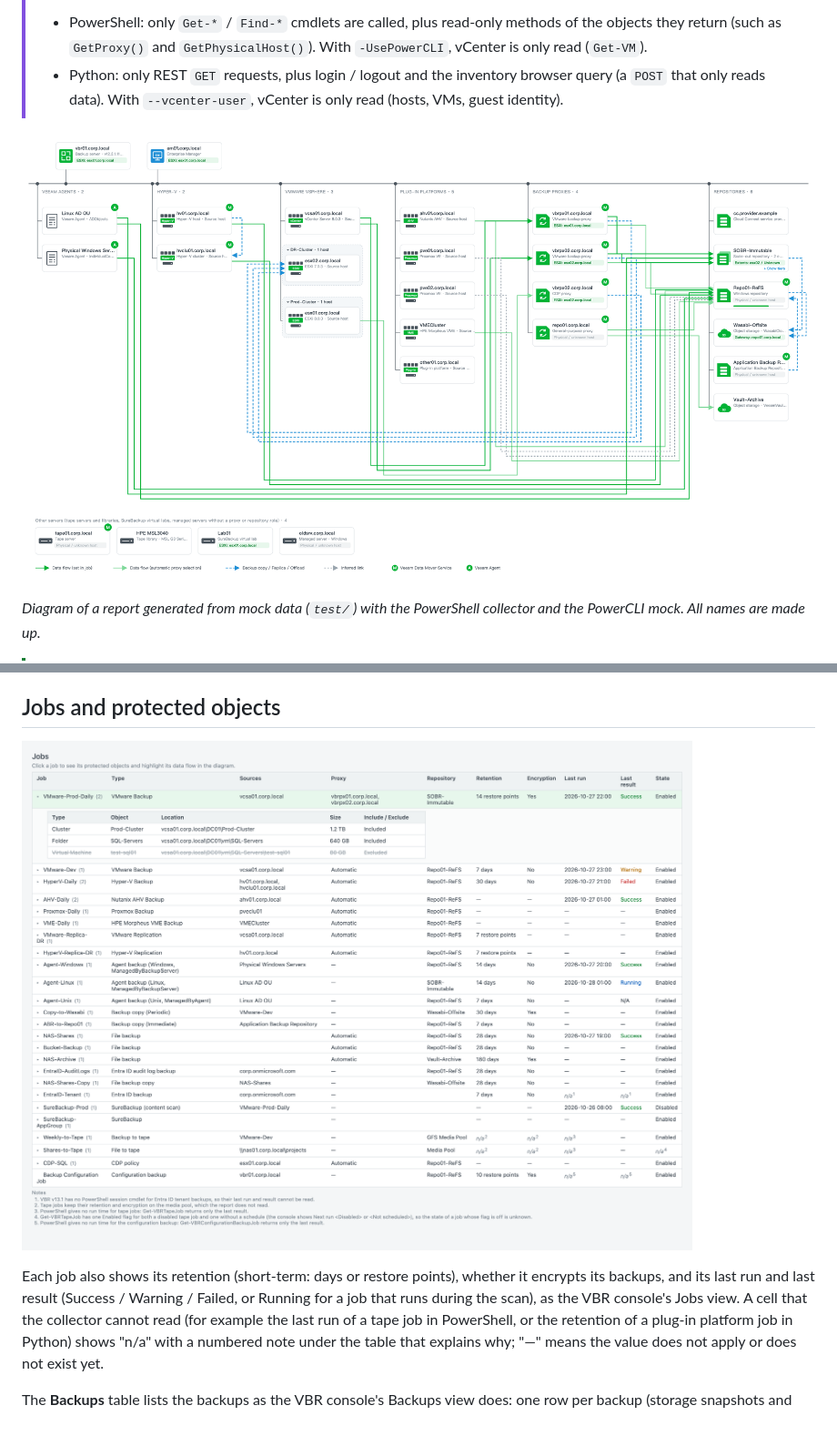
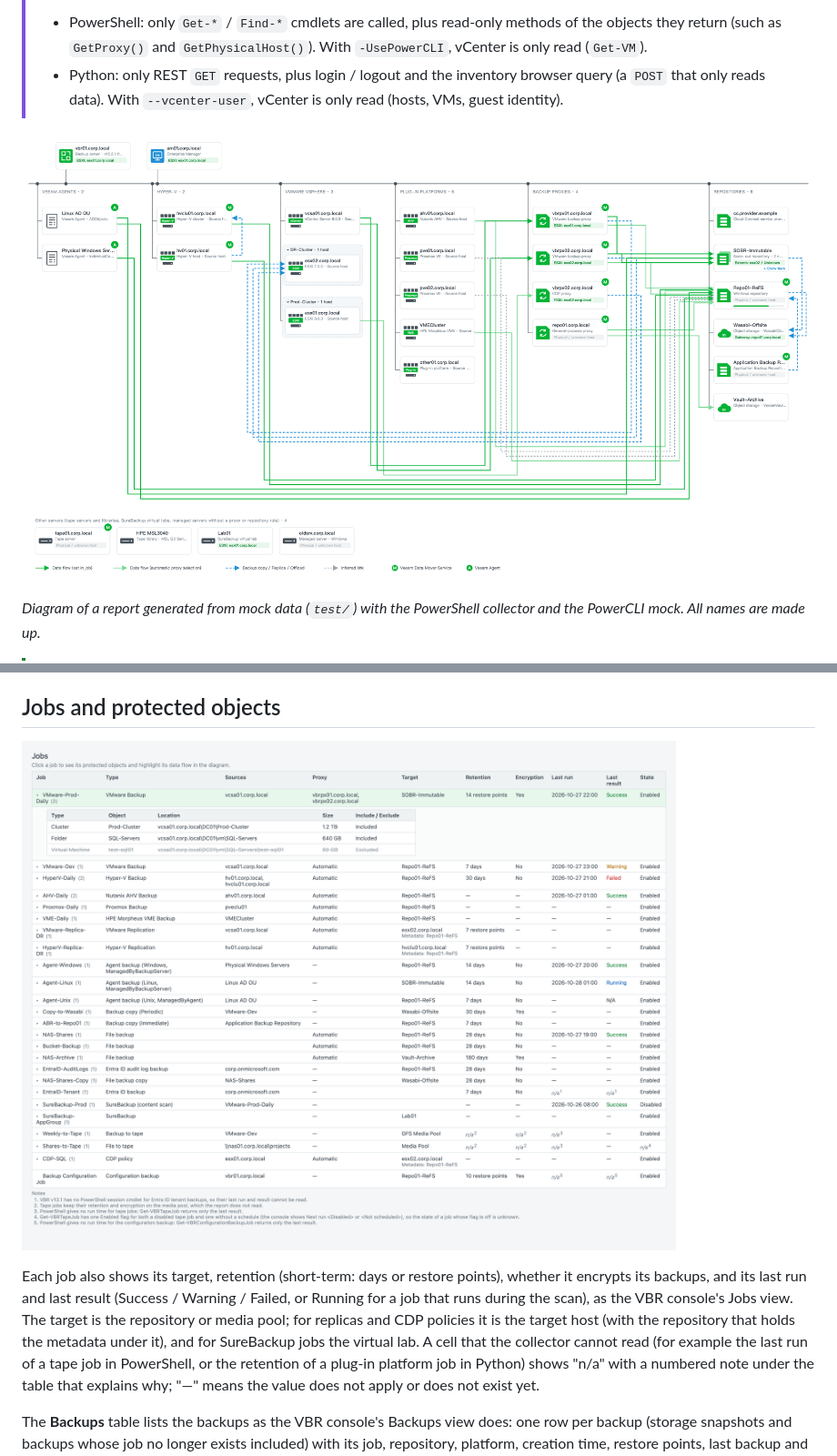
Before and after one commit to RonTsai/veeam-util, a Markdown page: vbr-topology/README.md, 2 parts joined by grey strips. Shown at 91% size. GitHub-like rendering; pictures changed too: vbr-topology/docs/images/report-en.png, vbr-topology/docs/images/report-jobs-en.png; blank space fills up the shorter version.

Commit message:
vbr-topology: Jobs table Target column as the console, with replica target hosts and SureBackup virtual labs
Co-Authored-By: Claude Opus 5.5 <noreply@anthropic.com>

```diff
--- a/vbr-topology/README.md
+++ b/vbr-topology/README.md
@@ -363,10 +363,11 @@ Without PowerCLI, the script falls back to the Veeam inventory automatically.
 
 ![Jobs table with one job expanded](docs/images/report-jobs-en.png)
 
-Each job also shows its retention (short-term: days or restore points), whether it encrypts its backups,
-and its last run and last result (Success / Warning / Failed, or Running for a job that runs during the
-scan), as the VBR console's Jobs view. A cell that the
-collector cannot read (for example the last run of a tape job in PowerShell, or the retention of a plug-in
+Each job also shows its target, retention (short-term: days or restore points), whether it encrypts its
+backups, and its last run and last result (Success / Warning / Failed, or Running for a job that runs during
+the scan), as the VBR console's Jobs view. The target is the repository or media pool; for replicas and CDP
+policies it is the target host (with the repository that holds the metadata under it), and for SureBackup
+jobs the virtual lab. A cell that the collector cannot read (for example the last run of a tape job in PowerShell, or the retention of a plug-in
 platform job in Python) shows "n/a" with a numbered note under the table that explains why; "—" means the
 value does not apply or does not exist yet.
 
```
Also changed, not shown: CLAUDE.md (+5 -3 lines), vbr-topology/CHANGELOG.md (+3 -0 lines), 4 other files.
